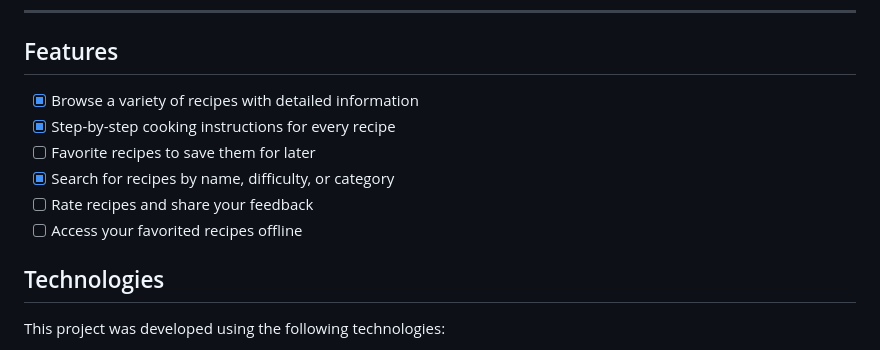
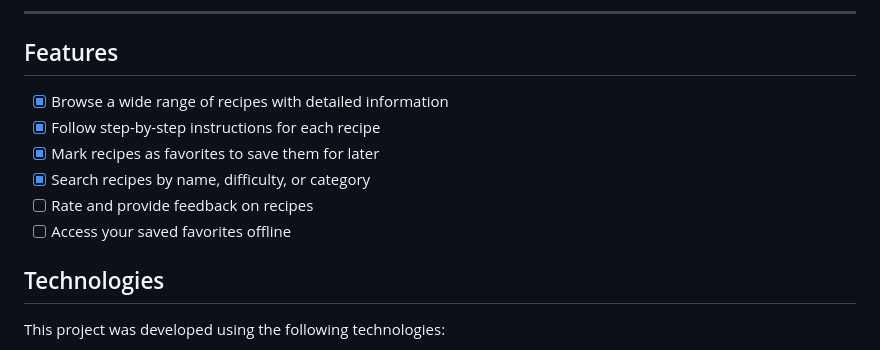
Before and after one commit to HelvioFilho/vegan-recipes, a Markdown page: README.md, the part around the change printed below. Drawn GitHub-style.

Commit message:
docs: update README with test coverage and UI details
- Updated features list and project description.
- Added Test Coverage section with Codecov badge.
- Updated screenshots and Google Play link.
- Improved Getting Started instructions.

```diff
--- a/README.md
+++ b/README.md
@@ -21,12 +21,12 @@
 
 ## Features
 
-- [x] Browse a variety of recipes with detailed information
-- [x] Step-by-step cooking instructions for every recipe
-- [ ] Favorite recipes to save them for later
-- [x] Search for recipes by name, difficulty, or category
-- [ ] Rate recipes and share your feedback
-- [ ] Access your favorited recipes offline
+- [x] Browse a wide range of recipes with detailed information
+- [x] Follow step-by-step instructions for each recipe
+- [x] Mark recipes as favorites to save them for later
+- [x] Search recipes by name, difficulty, or category
+- [ ] Rate and provide feedback on recipes
+- [ ] Access your saved favorites offline
 
 ## Technologies
 
```
Also changed, not shown: other parts of README.md (+1 -1 lines), .github/screens.png (added).
